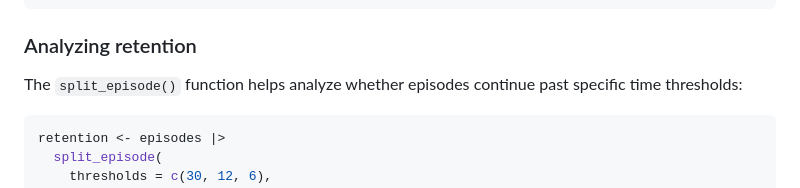
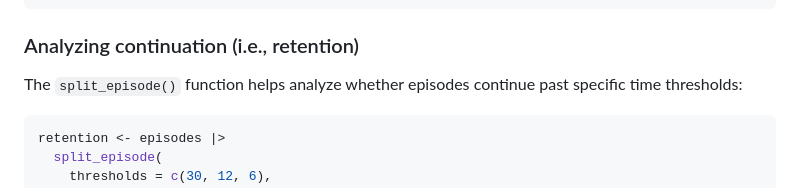
Before and after one commit to dylanpieper/episodes, a Markdown page: README.md, the part around the change. Rendered like a GitHub page.

````diff
--- a/README.md
+++ b/README.md
@@ -60,7 +60,7 @@ episodes_by_covars <- substance_use |>
   arrange(client_id, episode_id, segment_id)
 ```
 
-### Analyzing retention
+### Analyzing continuation (i.e., retention)
 
 The `split_episode()` function helps analyze whether episodes continue past specific time thresholds:
 
````
